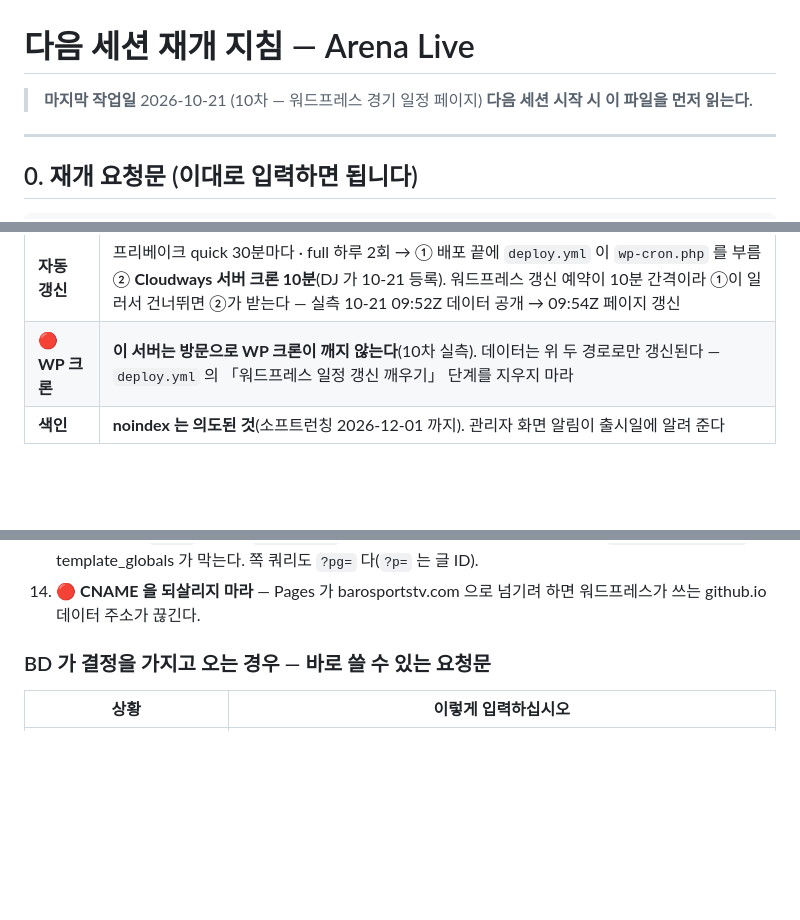
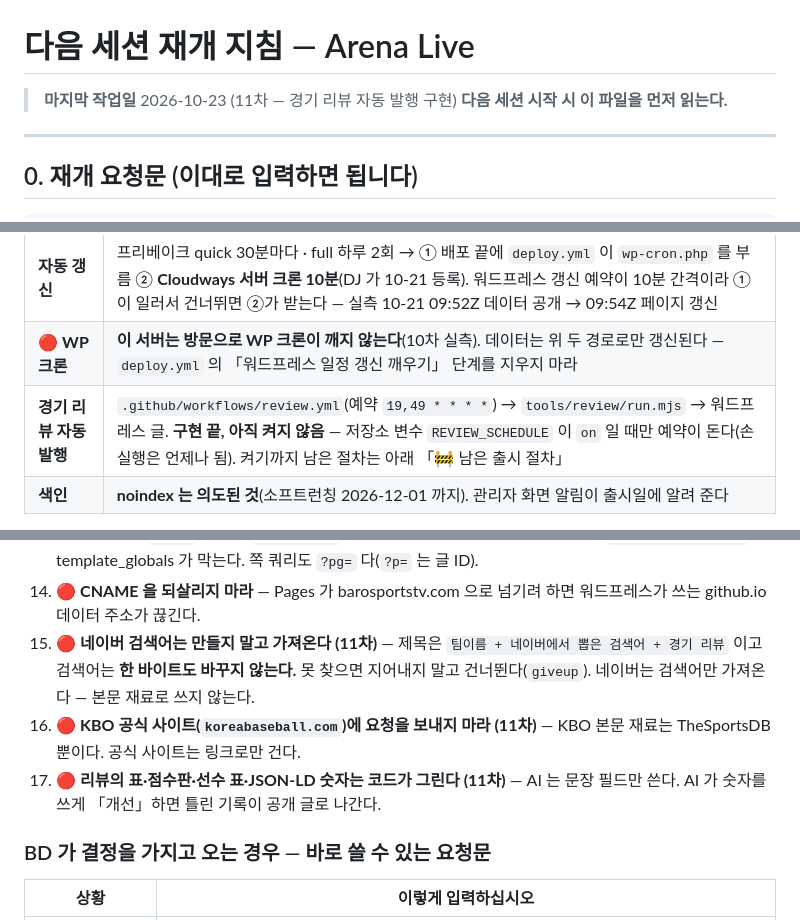
Before and after one commit to peter77-tech/barosportstv, a Markdown page: 다음세션_재개.md, 3 parts joined by grey strips. GitHub-like rendering; blank space fills up the shorter version.

```diff
--- a/다음세션_재개.md
+++ b/다음세션_재개.md
@@ -1,6 +1,6 @@
 # 다음 세션 재개 지침 — Arena Live
 
-> **마지막 작업일** 2026-10-21 (10차 — 워드프레스 경기 일정 페이지)
+> **마지막 작업일** 2026-10-23 (11차 — 경기 리뷰 자동 발행 구현)
 > **다음 세션 시작 시 이 파일을 먼저 읽는다.**
 
 ---
@@ -21,6 +21,7 @@ Desktop\Arena Live 사이트\다음세션_재개.md 를 읽고 이어서 진행
 | **저장소** | https://github.com/peter77-tech/barosportstv (공개 · `main` push = 배포) |
 | **자동 갱신** | 프리베이크 quick 30분마다 · full 하루 2회 → ① 배포 끝에 `deploy.yml` 이 `wp-cron.php` 를 부름 ② **Cloudways 서버 크론 10분**(DJ 가 10-21 등록). 워드프레스 갱신 예약이 10분 간격이라 ①이 일러서 건너뛰면 ②가 받는다 — 실측 10-21 09:52Z 데이터 공개 → 09:54Z 페이지 갱신 |
 | 🔴 **WP 크론** | **이 서버는 방문으로 WP 크론이 깨지 않는다**(10차 실측). 데이터는 위 두 경로로만 갱신된다 — `deploy.yml` 의 「워드프레스 일정 갱신 깨우기」 단계를 지우지 마라 |
+| **경기 리뷰 자동 발행** | `.github/workflows/review.yml`(예약 `19,49 * * * *`) → `tools/review/run.mjs` → 워드프레스 글. **구현 끝, 아직 켜지 않음** — 저장소 변수 `REVIEW_SCHEDULE` 이 `on` 일 때만 예약이 돈다(손 실행은 언제나 됨). 켜기까지 남은 절차는 아래 「🚧 남은 출시 절차」 |
 | **색인** | **noindex 는 의도된 것**(소프트런칭 2026-12-01 까지). 관리자 화면 알림이 출시일에 알려 준다 |
 
 **데이터 흐름 (경기 일정)**
@@ -112,6 +113,13 @@ DJ 의 `ptradmin1` 은 서버(SFTP) 계정으로 보이며 **서버 IP 를 아
     `tests/php/run.php` 의 template_globals 가 막는다. 쪽 쿼리도 `?pg=` 다(`?p=` 는 글 ID).
 14. 🔴 **CNAME 을 되살리지 마라** — Pages 가 barosportstv.com 으로 넘기려 하면 워드프레스가
     쓰는 github.io 데이터 주소가 끊긴다.
+15. 🔴 **네이버 검색어는 만들지 말고 가져온다 (11차)** — 제목은 `팀이름 + 네이버에서 뽑은 검색어 + 경기 리뷰`
+    이고 검색어는 **한 바이트도 바꾸지 않는다.** 못 찾으면 지어내지 말고 건너뛴다(`giveup`).
+    네이버는 검색어만 가져온다 — 본문 재료로 쓰지 않는다.
+16. 🔴 **KBO 공식 사이트(`koreabaseball.com`)에 요청을 보내지 마라 (11차)** — KBO 본문 재료는
+    TheSportsDB 뿐이다. 공식 사이트는 링크로만 건다.
+17. 🔴 **리뷰의 표·점수판·선수 표·JSON-LD 숫자는 코드가 그린다 (11차)** — AI 는 문장 필드만 쓴다.
+    AI 가 숫자를 쓰게 「개선」하면 틀린 기록이 공개 글로 나간다.
 
 ### BD 가 결정을 가지고 오는 경우 — 바로 쓸 수 있는 요청문
 
```
Also changed, not shown: other parts of 다음세션_재개.md (+35 -0 lines).
